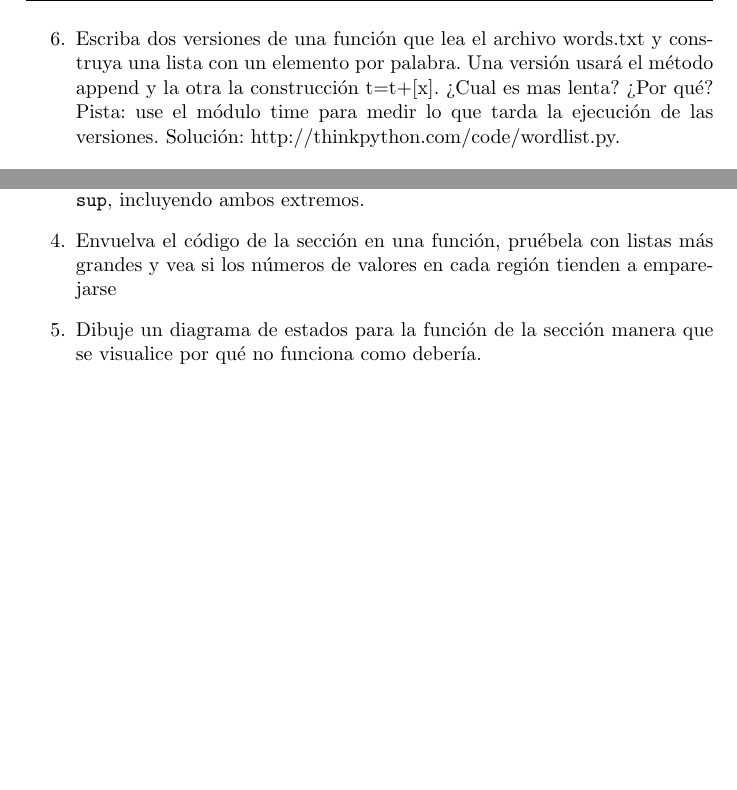
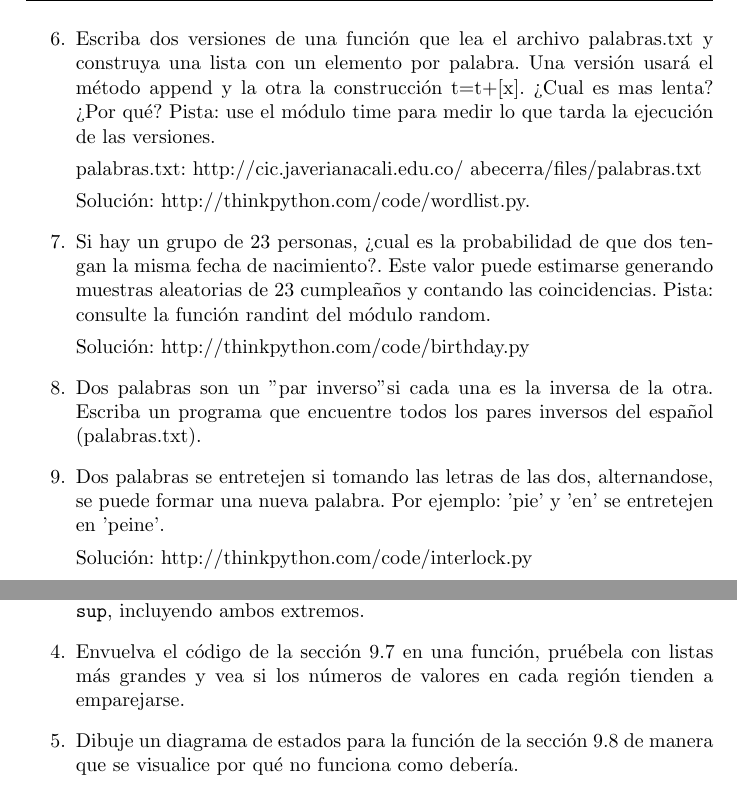
Before and after one commit to abecerra/thinkcs-py_es, a LaTeX book (top.tex, which reads chap08.tex, chap09.tex): two parts of pages 135 and 145 of 330, joined at a grey line, cut so that both start at the same text, the shorter picture padded with empty space. Compiled offline with pdfLaTeX.

Commit message:
Changes to be committed: 	modified:   chap08.tex 	modified:   chap09.tex 	modified:   chap10.tex

```diff
--- a/chap08.tex
+++ b/chap08.tex
@@ -954,11 +957,30 @@ Para cada función, agregue chequeo de tipos y pruebas unitarias.
   una nueva lista con los elementos únicos de la original. No necesitan estar en el mismo
   orden.
 
-  \item Escriba dos versiones de una función que lea el archivo words.txt y construya una lista
+
+  \item Escriba dos versiones de una función que lea el archivo palabras.txt y construya una lista
   con un elemento por palabra. Una versión usará el método append y la otra la construcción t=t+[x].
   ¿Cual es mas lenta? ¿Por qué?  Pista: use el módulo time para medir lo que tarda la ejecución
   de las versiones.
-  Solución: http://thinkpython.com/code/wordlist.py.
 
+  palabras.txt:
+  http://cic.javerianacali.edu.co/~abecerra/files/palabras.txt
 
+  Solución:
+  http://thinkpython.com/code/wordlist.py.
+
+  \item Si hay un grupo de 23 personas, ¿cual es la probabilidad de que dos tengan la misma fecha
+  de nacimiento?. Este valor puede estimarse generando muestras aleatorias de 23 cumpleaños y
+  contando las coincidencias. Pista: consulte la función randint del módulo random.
+
+  Solución:
+  http://thinkpython.com/code/birthday.py
+
+  \item Dos palabras son un "par inverso" si cada una es la inversa de la otra. Escriba un programa
+  que encuentre todos los pares inversos del español (palabras.txt).
+
+  \item Dos palabras se entretejen si tomando las letras de las dos, alternandose, se puede formar
+  una nueva palabra. Por ejemplo: 'pie' y 'en' se entretejen en 'peine'.
+
+  Solución: http://thinkpython.com/code/interlock.py
 \end{enumerate}
--- a/chap09.tex
+++ b/chap09.tex
@@ -591,10 +593,11 @@ un histograma del número de regiones dado.
  \item Escriba una función que genere un número aleatorio {\em entero}
 entre \texttt{inf} y  \texttt{sup}, incluyendo ambos extremos.
 
- \item Envuelva el código de la sección en una función,
+ \item Envuelva el código de la sección \ref{muchasregiones} en una función,
 pruébela con listas más grandes y vea si los números
-de valores en cada región tienden a emparejarse
+de valores en cada región tienden a emparejarse.
 
- \item Dibuje un diagrama de estados para la función de la sección
-manera que se visualice por qué no funciona como debería.
+ \item Dibuje un diagrama de estados para la función de la sección \ref{histograma}
+  de manera que se visualice por qué no funciona como debería.
+
 \end{enumerate}
```
Also changed, not shown: chap10.tex (+9 -4 lines), chap08.tex (7 more changed lines), chap09.tex (2 more changed lines).
